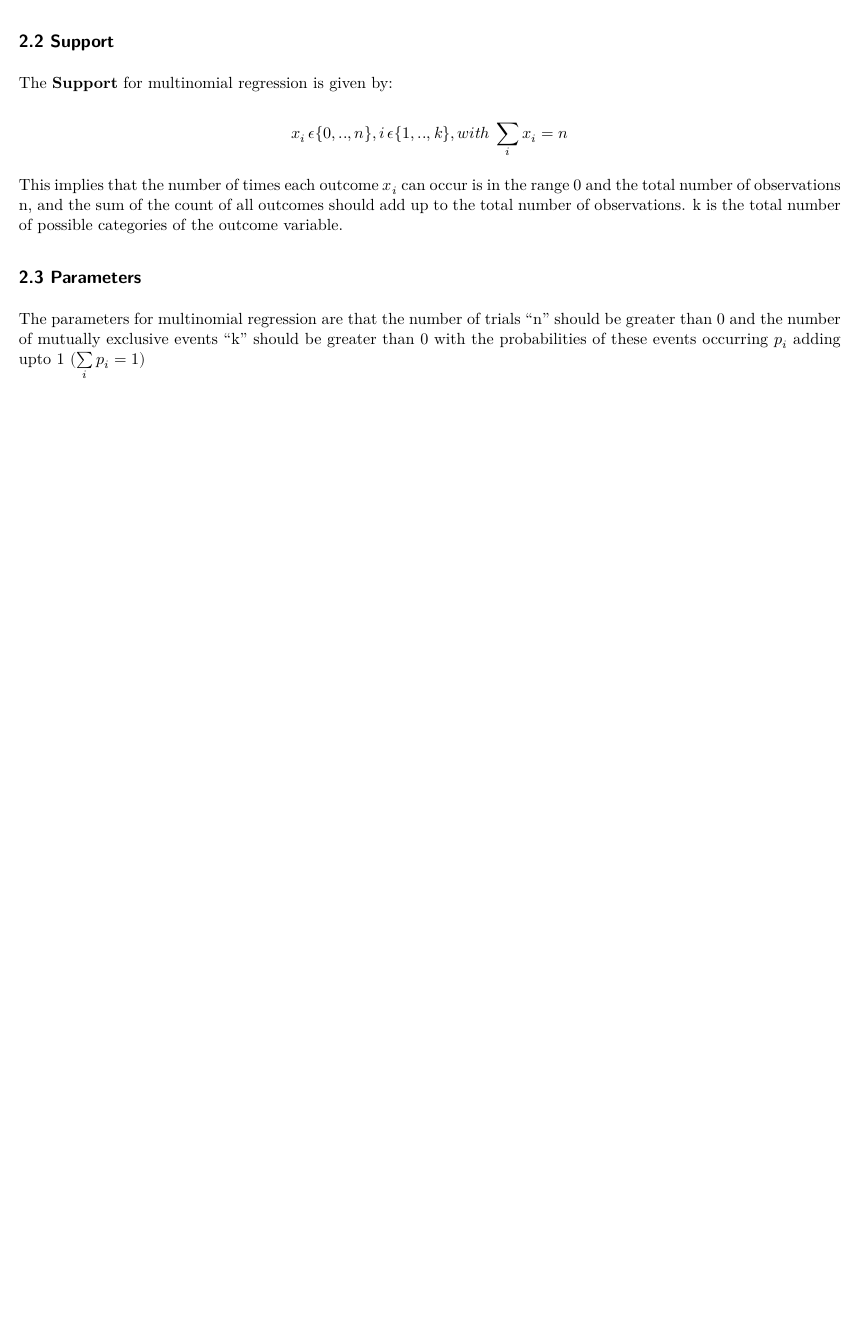
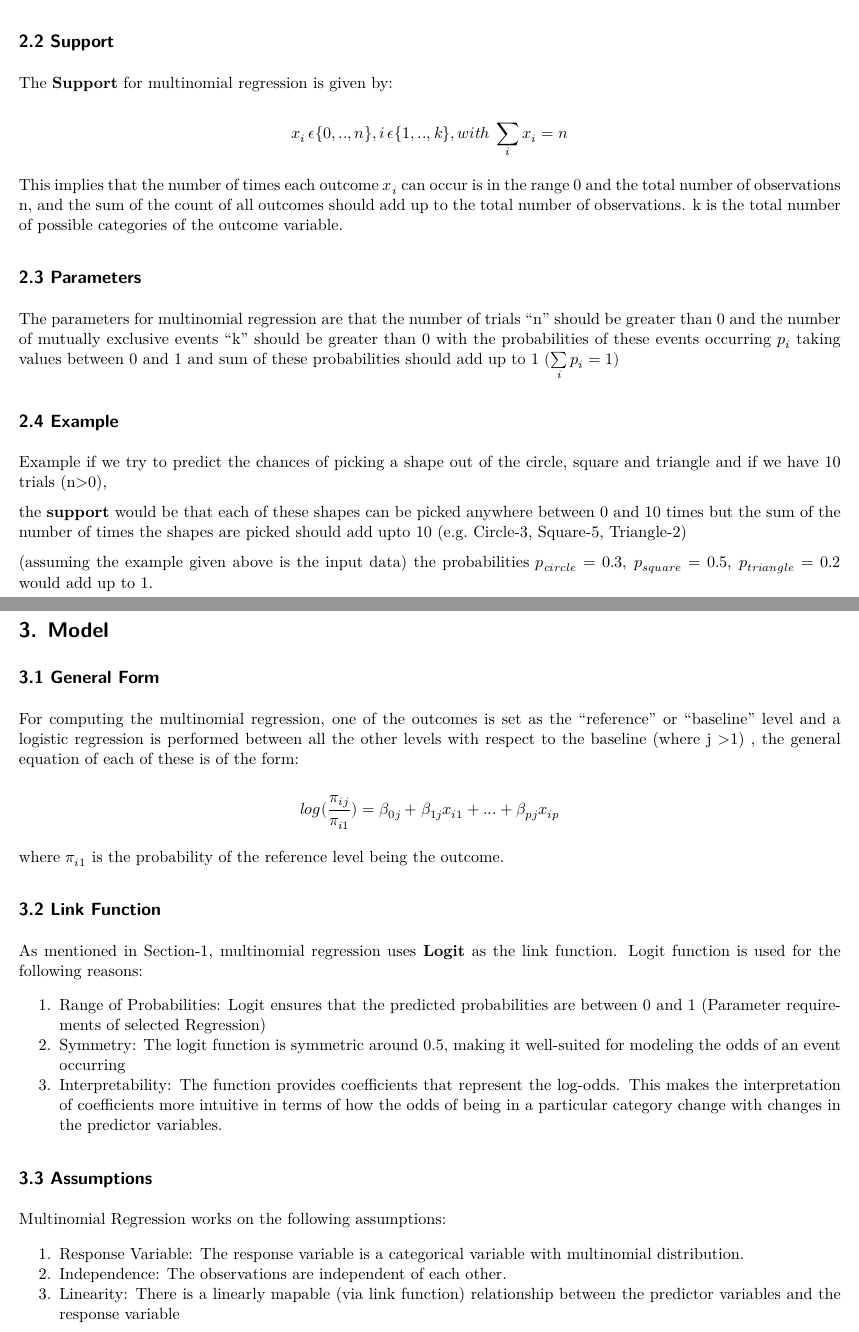
Before and after one commit to revanth7667/MRD_Data-Analysis-Assignment_03, a Quarto document (Codes/MRD_DA_3.qmd): part of page 2 of 2 before the commit and two parts of pages 2 and 3 of 3 after it, the two joined at a grey line, cut so that both start at the same text, the shorter picture padded with empty space. The pictures show the output file Codes/MRD_DA_3.pdf that the author committed with the source.

Commit message:
added model information

```diff
--- a/Codes/MRD_DA_3.qmd
+++ b/Codes/MRD_DA_3.qmd
@@ -94,4 +94,40 @@ This implies that the number of times each outcome $x_i$ can occur is in the ran
 
 ## 2.3 Parameters
 
-The parameters for multinomial regression are that the number of trials "n" should be greater than 0 and the number of mutually exclusive events "k" should be greater than 0 with the probabilities of these events occurring $p_i$ adding upto 1 $(\sum\limits_i p_i=1)$
+The parameters for multinomial regression are that the number of trials "n" should be greater than 0 and the number of mutually exclusive events "k" should be greater than 0 with the probabilities of these events occurring $p_i$ taking values between 0 and 1 and sum of these probabilities should add up to 1 $(\sum\limits_i p_i=1)$
+
+## 2.4 Example
+
+Example if we try to predict the chances of picking a shape out of the circle, square and triangle and if we have 10 trials (n\>0),
+
+the **support** would be that each of these shapes can be picked anywhere between 0 and 10 times but the sum of the number of times the shapes are picked should add upto 10 (e.g. Circle-3, Square-5, Triangle-2)
+
+(assuming the example given above is the input data) the probabilities $p_{circle}=0.3,\: p_{square}=0.5,\: p_{triangle}=0.2$ would add up to 1.
+
+# 3. Model
+
+## 3.1 General Form
+
+For computing the multinomial regression, one of the outcomes is set as the "reference" or "baseline" level and a logistic regression is performed between all the other levels with respect to the baseline (where j \>1) , the general equation of each of these is of the form:
+
+$$
+log(\frac{\pi_{ij}}{\pi_{i1}}) = β_{0j} + β_{1j}x_{i1}+...+ β_{pj}x_{ip}
+$$
+
+where $\pi_{i1}$ is the probability of the reference level being the outcome.
+
+## 3.2 Link Function
+
+As mentioned in Section-1, multinomial regression uses **Logit** as the link function. Logit function is used for the following reasons:
+
+1.  Range of Probabilities: Logit ensures that the predicted probabilities are between 0 and 1 (Parameter requirements of selected Regression)
+2.  Symmetry: The logit function is symmetric around 0.5, making it well-suited for modeling the odds of an event occurring
+3.  Interpretability: The function provides coefficients that represent the log-odds. This makes the interpretation of coefficients more intuitive in terms of how the odds of being in a particular category change with changes in the predictor variables.
+
+## 3.3 Assumptions
+
+Multinomial Regression works on the following assumptions:
+
+1.  Response Variable: The response variable is a categorical variable with multinomial distribution.
+2.  Independence: The observations are independent of each other.
+3.  Linearity: There is a linearly mapable (via link function) relationship between the predictor variables and the response variable
```
Also changed, not shown: Codes/MRD_DA_3.pdf.
